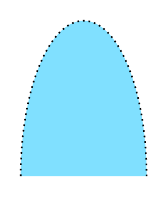
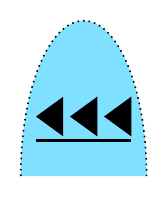
Before and after one commit to ralphieraccoon/MilSymb, a LaTeX figure (nato2.tex): the whole page. Compiled offline with pdfLaTeX.

Commit message:
Added half of main air symbols.

```diff
--- a/nato2.tex
+++ b/nato2.tex
@@ -2,33 +2,99 @@
 \makeatletter
 \usepackage[T1]{fontenc}
 \usepackage{fix-cm}
-\usepackage{xifthen}
 \definecolor{friendlyA}{RGB}{128, 224, 255}
 \definecolor{hostileA}{RGB}{255, 128, 128}
 \definecolor{neutralA}{RGB}{170, 255, 170}
 \definecolor{unknownA}{RGB}{255, 255, 128}
 \usetikzlibrary{shapes.geometric, positioning}
+\tikzstyle{reverseclip}=[insert path={(current bounding box.north east) --
+  (current bounding box.south east) --
+  (current bounding box.south west) --
+  (current bounding box.north west) --
+  (current bounding box.north east)}
+]
 \tikzset{
 NATOSymb air/friendly/.pic={
 \draw [fill=NATOSymb@fill, \NATOSymb@line] (-0.555, -0.5) arc (180:0:0.555 and 1.37);},
 NATOSymb air/hostile/.pic={
-\draw [fill=NATOSymb@fill] (0.5, -0.5) -- (0.5, 0.21) -- (0, 0.71) --  (-0.5, 0.21) --  (-0.5, -0.5);},
+\draw [fill=NATOSymb@fill, \NATOSymb@line] (0.5, -0.5) -- (0.5, 0.21) -- (0, 0.71) --  (-0.5, 0.21) --  (-0.5, -0.5);},
 NATOSymb air/neutral/.pic={
-\draw [fill=NATOSymb@fill] (0.5, -0.5) -- (0.5, 0.5) -- (-0.5, 0.5) -- (-0.5, -0.5);},
+\draw [fill=NATOSymb@fill, \NATOSymb@line] (0.5, -0.5) -- (0.5, 0.5) -- (-0.5, 0.5) -- (-0.5, -0.5);},
 NATOSymb air/unknown/.pic={
-\draw [fill=NATOSymb@fill] (315:0.5) arc (-90:90: 0.354);
+\draw [fill=NATOSymb@fill, \NATOSymb@linel] (315:0.5) arc (-90:90: 0.354);
 \begin{scope}[rotate=90]
-	\draw [fill=NATOSymb@fill] (315:0.5) arc (-90:90: 0.354);
+	\draw [fill=NATOSymb@fill, \NATOSymb@line] (315:0.5) arc (-90:90: 0.354);
 \end{scope}
 \begin{scope}[rotate=180]
-	\draw [fill=NATOSymb@fill] (315:0.5) arc (-90:90: 0.354);
+	\draw [fill=NATOSymb@fill, \NATOSymb@line] (315:0.5) arc (-90:90: 0.354);
 \end{scope}
-	\fill [fill=NATOSymb@fill] (315:0.5) -- (45:0.5) -- (135:0.5) -- (225:0.5) -- cycle;}
+	\fill [fill=NATOSymb@fill] (315:0.5) -- (45:0.5) -- (135:0.5) -- (225:0.5) -- cycle;},
+NATOSymb air/main/military/.pic={
+\node at (0,0) {MIL};},
+NATOSymb air/main/civilian/.pic={
+\node at (0,0) {CIV};},
+NATOSymb air/main/military fixed wing/.pic={
+\fill (-0.36,0.125) arc (77:275:0.075 and 0.125) -- (0,0) -- cycle;
+\begin{scope}[xscale=-1]
+\fill (-0.36,0.125) arc (77:275:0.075 and 0.125) -- (0,0) -- cycle;
+\end{scope}},
+NATOSymb air/main/civilian fixed wing/.pic={
+\draw (-0.36,0.125) arc (77:275:0.075 and 0.125) -- (0,0) -- cycle;
+\begin{scope}[xscale=-1]
+\draw (-0.36,0.125) arc (77:275:0.075 and 0.125) -- (0,0) -- cycle;
+\end{scope}},
+NATOSymb air/main/military rotary wing/.pic={
+\fill (0.44, 0.15) -- (0.44, -0.15) -- (-0.44, 0.15) -- (-0.44, -0.15) -- cycle;},
+NATOSymb air/main/civilian rotary wing/.pic={
+\draw (0.44, 0.15) -- (0.44, -0.15) -- (-0.44, 0.15) -- (-0.44, -0.15) -- cycle;},
+NATOSymb air/main/military balloon/.pic={
+\fill (0, 0.025) circle (0.175);
+\fill (-0.05, 0) -- (-0.05,-0.2) -- (0.05, -0.2) -- (0.05,0) -- cycle;},
+NATOSymb air/main/civilian balloon/.pic={
+\draw (0, 0.025) circle (0.175);
+\begin{scope}
+\clip (0, 0.025) circle (0.175) [reverseclip];
+	\draw (-0.05, 0) -- (-0.05,-0.2) -- (0.05, -0.2) -- (0.05,0) -- cycle;
+\end{scope}},
+NATOSymb air/main/military airship/.pic={
+\fill (0, 0) ellipse (0.45 and 0.15);
+\fill (0.2, 0) -- (0.3, 0.175) -- (0.4,0.175) -- (0.375,0) -- (0.4,-0.175) -- (0.3, -0.175) -- cycle;},
+NATOSymb air/main/civilian airship/.pic={
+\draw (0, 0) ellipse (0.45 and 0.15);
+\begin{scope}
+\clip (0, 0) ellipse (0.45 and 0.15) [reverseclip];
+	\draw (0.2, 0) -- (0.3, 0.175) -- (0.4,0.175) -- (0.375,0) -- (0.4,-0.175) -- (0.3, -0.175) -- cycle;
+\end{scope}},
+NATOSymb air/main/uav/.pic={
+\fill (0, -0.1) -- (0.45, 0.05) -- (0.45,0.1) -- (0, 0.025) -- (-0.45, 0.1) -- (-0.45, 0.05) -- cycle;},
+NATOSymb air/main/air decoy/.pic={
+\fill (0.42, -0.2) -- (0.42, -0.175) --  (-0.42, -0.175) --  (-0.42, -0.2) -- cycle;
+\begin{scope}[shift={(-0.18,0)}]
+	\fill (-0.24, 0.025) -- (-0.0, 0.2) -- (-0.0, -0.15) -- cycle;
+\end{scope}
+\begin{scope}[shift={(0.12,0)}]
+	\fill (-0.24, 0.025) -- (-0.0, 0.2) -- (-0.0, -0.15) -- cycle;
+\end{scope}
+\begin{scope}[shift={(0.42,0)}]
+	\fill (-0.24, 0.025) -- (-0.0, 0.2) -- (-0.0, -0.15) -- cycle;
+\end{scope};},
+NATOSymb air/main/medic/.pic={
+\fill (-0.075, -0.2) -- (0.075, -0.2) -- (0.075, 0.2) -- (-0.075, 0.2) -- cycle;
+\begin{scope}[rotate=90]
+\fill (-0.075, -0.2) -- (0.075, -0.2) -- (0.075, 0.2) -- (-0.075, 0.2) -- cycle;
+\end{scope}},
+NATOSymb air/main/attack/.pic={
+\node at (0,0) {A};},
+NATOSymb air/main/bomber/.pic={
+\node at (0,0) {B};},
+NATOSymb air/main/cargo/.pic={
+\node at (0,0) {C};},
 /NATOSymb/.search also={/tikz},
 /NATOSymb/.cd,
 fill/.code={\colorlet{NATOSymb@fill}{#1}},
 line/.store in= \NATOSymb@line,
 shape/.store in=\NATOSymb@shape,
+symbC/.store in=\NATOSymb@symbC,
 monochrome/.style={/NATOSymb/fill=white},
 unclear/.style={/NATOSymb/line=densely dotted},
 fill=gray,
@@ -42,17 +108,37 @@ line=solid,
    faction/hostile/.style={/NATOSymb/.cd, shape=air/hostile, fill=hostileA},
    faction/neutral/.style={/NATOSymb/.cd, shape=air/neutral, fill=neutralA},
    faction/unknown/.style={/NATOSymb/.cd, shape=air/unknown, fill=unknownA},
+   main/.is choice,
+   main/military/.style={/NATOSymb/.cd, symbC=air/main/military},
+   main/civilian/.style={/NATOSymb/.cd, symbC=air/main/civilian},
+   main/military fixed wing/.style={/NATOSymb/.cd, symbC=air/main/military fixed wing},
+   main/civilian fixed wing/.style={/NATOSymb/.cd, symbC=air/main/civilian fixed wing},
+   main/military rotary wing/.style={/NATOSymb/.cd, symbC=air/main/military rotary wing},
+   main/civilian rotary wing/.style={/NATOSymb/.cd, symbC=air/main/civilian rotary wing},
+   main/military balloon/.style={/NATOSymb/.cd, symbC=air/main/military balloon},
+   main/civilian balloon/.style={/NATOSymb/.cd, symbC=air/main/civilian balloon},
+   main/military airship/.style={/NATOSymb/.cd, symbC=air/main/military airship},
+   main/civilian airship/.style={/NATOSymb/.cd, symbC=air/main/civilian airship},
+   main/unmanned aerial vehicle/.style={/NATOSymb/.cd, symbC=air/main/uav},
+   main/air decoy/.style={/NATOSymb/.cd, symbC=air/main/air decoy},
+   main/medic/.style={/NATOSymb/.cd, symbC=air/main/medic},
+   main/attack/.style={/NATOSymb/.cd, symbC=air/main/attack},
+   main/bomber/.style={/NATOSymb/.cd, symbC=air/main/bomber},
+   main/cargo/.style={/NATOSymb/.cd, symbC=air/main/cargo},
    faction=friendly,
+   main=military,
    #1,
  }%
- \pic {NATOSymb \NATOSymb@shape};
+ \fontfamily{phv}\fontseries{bx}\selectfont \fontsize{10}{0}\selectfont
+ \pic {NATOSymb \NATOSymb@shape}; %Draw background shape
+ \pic {NATOSymb \NATOSymb@symbC}; %Draw main symbol
 }
 \makeatother
 \begin{document}
 
 
 \begin{tikzpicture}
-\NATOAir[faction=friendly, unclear]
+\NATOAir[faction=friendly, main=air decoy, unclear]
 \end{tikzpicture}
 
 \end{document}
```
Also changed, not shown: nato2.pdf.
